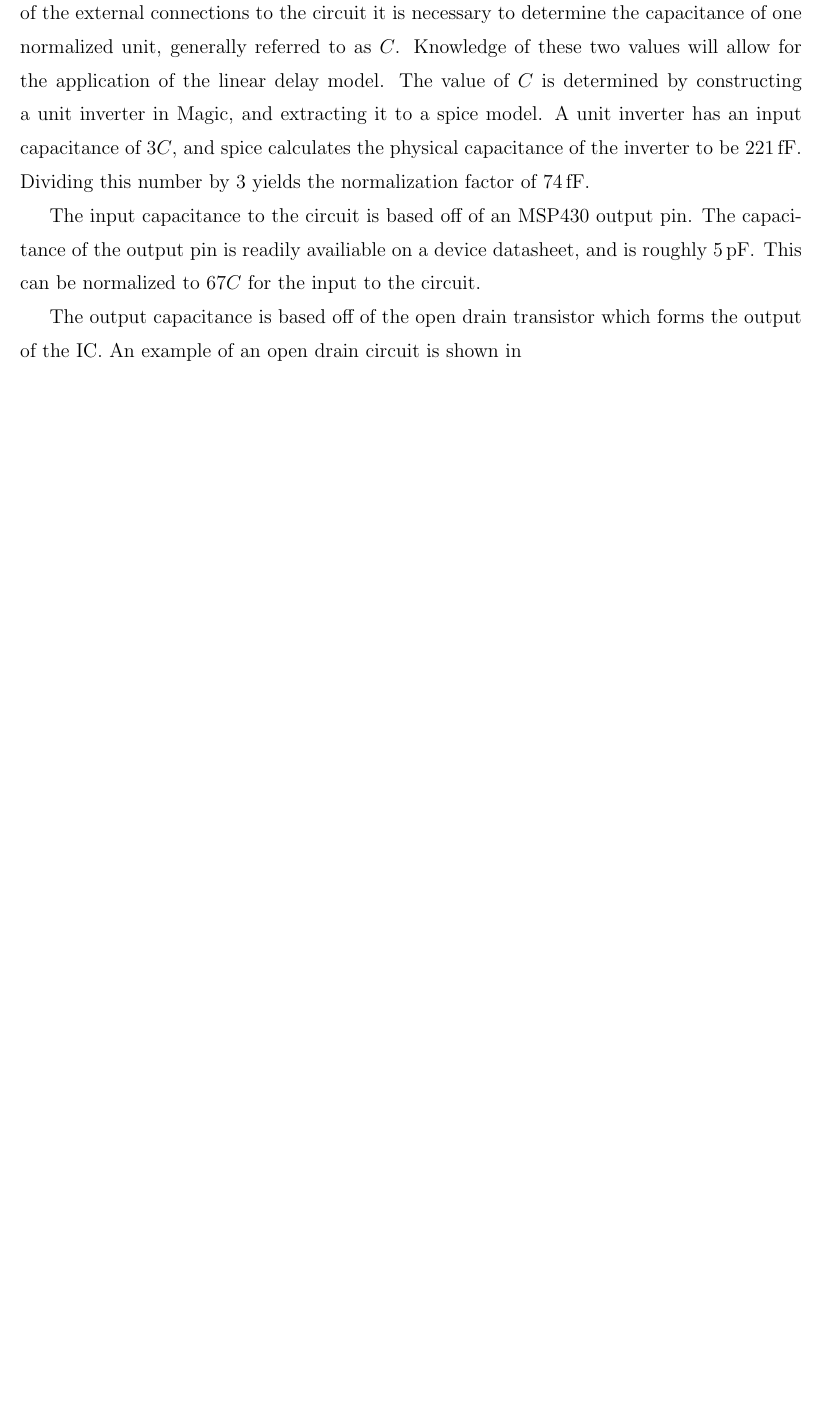
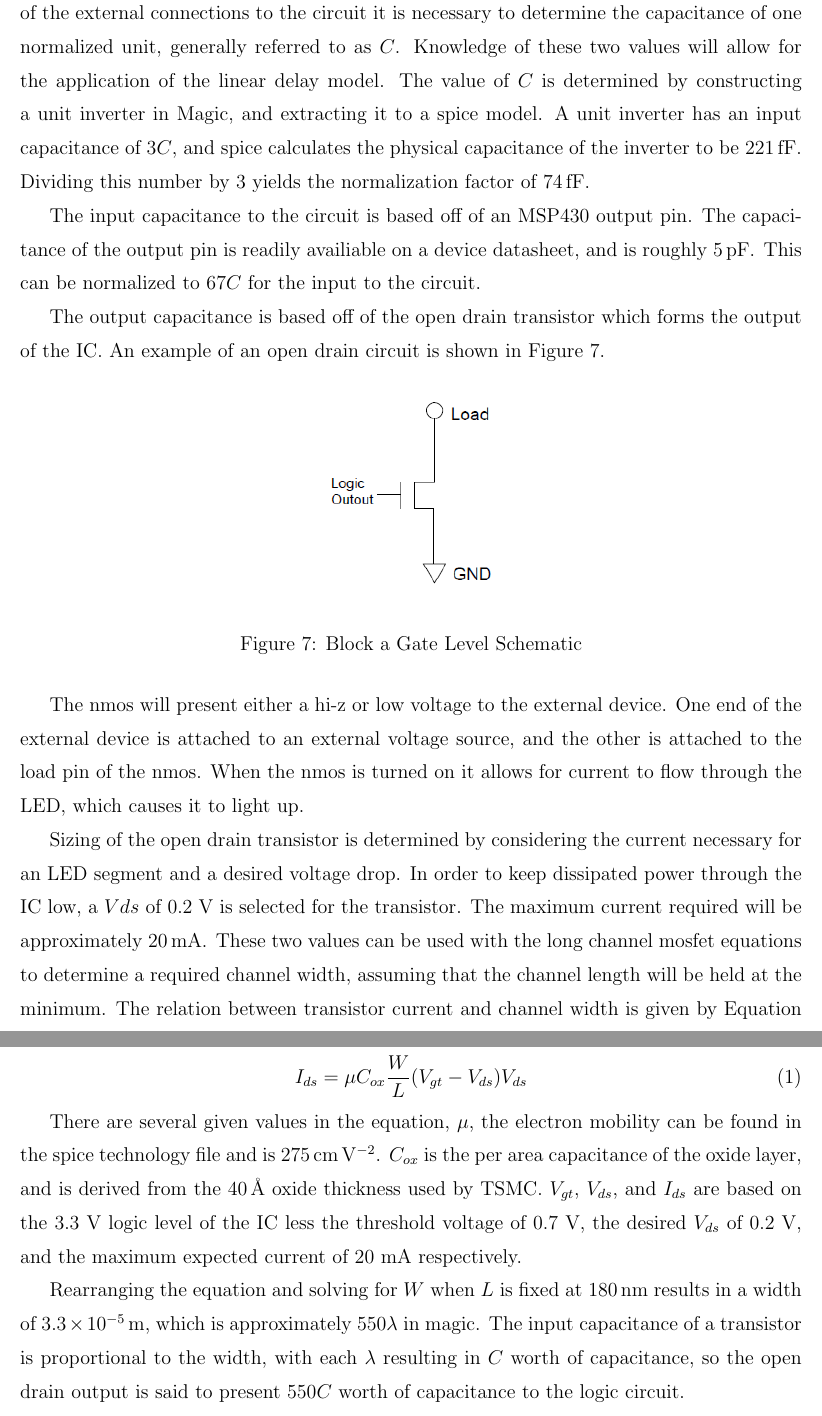
Before and after one commit to raikaDial/EE648, a LaTeX document (Latex/Report.tex): part of page 8 of 14 before the commit and two parts of pages 8 and 9 of 15 after it, the two joined at a grey line, cut so that both start at the same text, the shorter picture padded with empty space. Compiled offline with pdfLaTeX.

Commit message:
Explanation of output load and graphic to explain open collector output.

```diff
--- a/Latex/Report.tex
+++ b/Latex/Report.tex
@@ -192,7 +192,36 @@ The capacitance of the output pin is readily availiable on a device datasheet, a
 This can be normalized to \(67C\) for the input to the circuit.
 
 The output capacitance is based off of the open drain transistor which forms the output of the IC.
-An example of an open drain circuit is shown in
+An example of an open drain circuit is shown in Figure \ref{fig:openCollector}.
+
+\begin{figure}[H]
+	\centering
+	\includegraphics[width=0.25\linewidth, keepaspectratio]{openCollector.png}
+	\caption{Block a Gate Level Schematic}
+	\label{fig:openCollector}
+\end{figure}
+
+The nmos will present either a hi-z or low voltage to the external device.
+One end of the external device is attached to an external voltage source, and the other is attached to the load pin of the nmos.
+When the nmos is turned on it allows for current to flow through the LED, which causes it to light up.
+
+Sizing of the open drain transistor is determined by considering the current necessary for an LED segment and a desired voltage drop.
+In order to keep dissipated power through the IC low, a \(Vds\) of 0.2 V is selected for the transistor.
+The maximum current required will be approximately \SI{20}{\milli\ampere}.
+These two values can be used with the long channel mosfet equations to determine a required channel width, assuming that the channel length will be held at the minimum.
+The relation between transistor current and channel width is given by Equation \eqref{eq:chanCurrent}.
+
+\begin{equation}
+\label{eq:chanCurrent}
+ I_{ds} = \mu C_{ox} \frac{W}{L} (V_{gt} - V_{ds}) V_{ds}
+\end{equation}
+
+There are several given values in the equation, \(\mu\), the electron mobility can be found in the spice technology file and is \SI{275}{\centi\meter\per\volt\squared}.
+\(C_{ox}\) is the per area capacitance of the oxide layer, and is derived from the \SI{40}{\angstrom} oxide thickness used by TSMC.
+\(V_{gt}\), \(V_{ds}\), and \(I_{ds}\) are based on the 3.3 V logic level of the IC less the threshold voltage of 0.7 V, the desired \(V_{ds}\) of 0.2 V, and the maximum expected current of 20 mA respectively.
+
+Rearranging the equation and solving for \(W\) when \(L\) is fixed at \SI{180}{\nano\meter} results in a width of \SI{3.3e-5}{\meter}, which is approximately \(550 \lambda\) in magic.
+The input capacitance of a transistor is proportional to the width, with each \(\lambda\) resulting in \(C\) worth of capacitance, so the open drain output is said to present \(550 C\) worth of capacitance to the logic circuit.
 
 \newpage
 \appendix
```
Also changed, not shown: Latex/Graphics/openCollector.pdf (added), Latex/Graphics/openCollector.png (added), Latex/Report.pdf, 1 other file.
